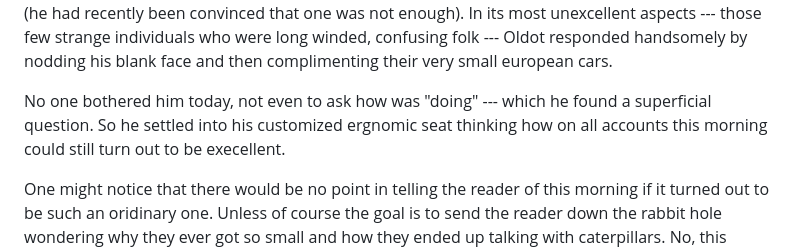
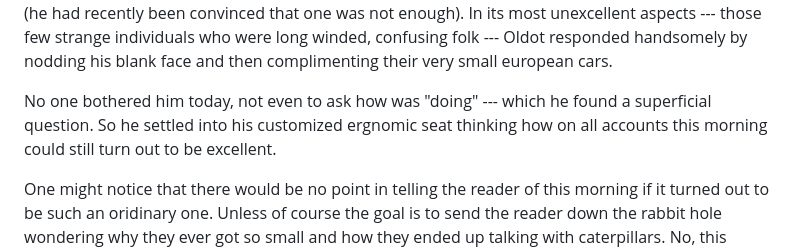
Before and after one commit to edahlgren/prose, a Markdown page: posts/2013-03-10-Oldot-the-Rational/post.md, the part around the change. GitHub-like rendering.

```diff
--- a/posts/2013-03-10-Oldot-the-Rational/post.md
+++ b/posts/2013-03-10-Oldot-the-Rational/post.md
@@ -19,7 +19,7 @@ He was very pleased with where modern writing was going, towards more facts and
 
 That morning Oldot's office was as excellent to him as it always was, for there were highly straightforward people who were quite willing to talk of memory leaks, leeks, and encryption proxies.  And when most appropriate, there was not one but three dessert restaurants within walking distance (he had recently been convinced that one was not enough).  In its most unexcellent aspects --- those few strange individuals who were long winded, confusing folk --- Oldot responded handsomely by nodding his blank face and then complimenting their very small european cars.
 
-No one bothered him today, not even to ask how was "doing" --- which he found a superficial question.  So he settled into his customized ergnomic seat thinking how on all accounts this morning could still turn out to be execellent.
+No one bothered him today, not even to ask how was "doing" --- which he found a superficial question.  So he settled into his customized ergnomic seat thinking how on all accounts this morning could still turn out to be excellent.
 
 One might notice that there would be no point in telling the reader of this morning if it turned out to be such an oridinary one.  Unless of course the goal is to send the reader down the rabbit hole wondering why they ever got so small and how they ended up talking with caterpillars.  No, this morning was definitely not an ordinary one, and finally at half past eleven, just as the company email had been sent out with a lunch announcement of seasoned squirrel food, did the event of our interest take place.
 
```
